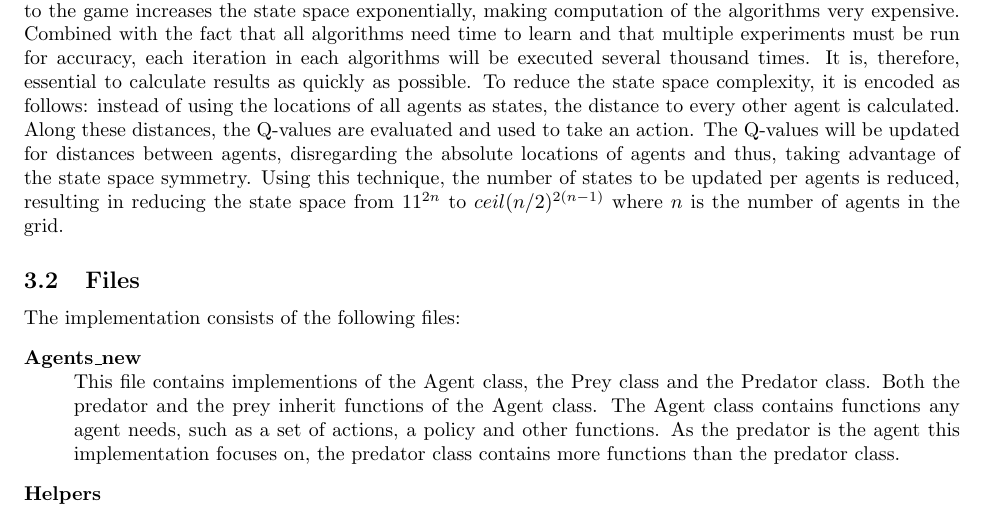
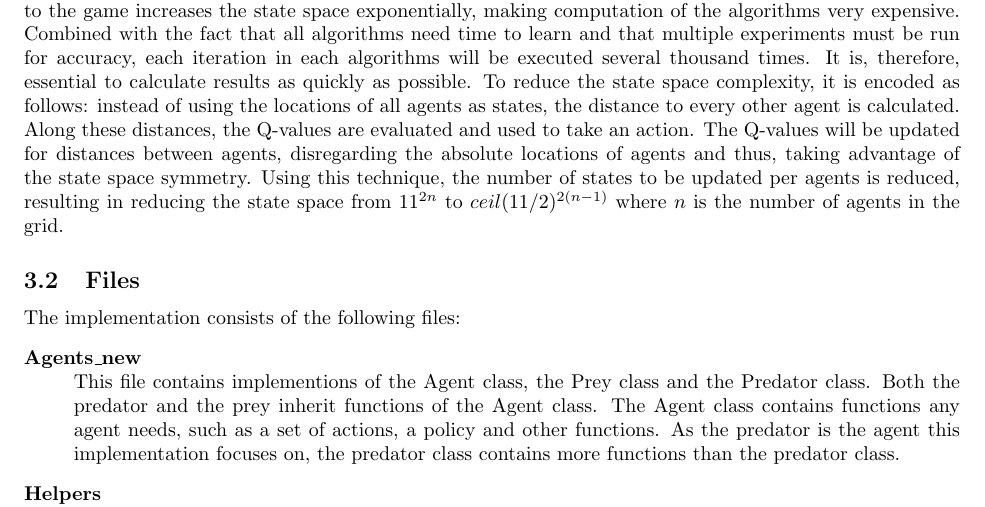
Before and after one commit to sagieske/AA1, a LaTeX problem sheet (three/report/Assignment3_Group4.tex, which reads three/report/state_space_encoding.tex): part of page 8 of 27, cut so that both start at the same text. Compiled offline with pdfLaTeX.

Commit message:
wrong statespace encoding

```diff
--- a/three/report/state_space_encoding.tex
+++ b/three/report/state_space_encoding.tex
@@ -1 +1 @@
-In the previous assignments, two agents participated in the game. A predator chased a prey, which hardly ever moved and didn't learn. Now, both the predator and the prey move around on the grid. Both agents learn and it is possible to initialize the game with up to four predators, totaling five agents. Adding an agent to the game increases the state space exponentially, making computation of the algorithms very expensive. Combined with the fact that all algorithms need time to learn and that multiple experiments must be run for accuracy, each iteration in each algorithms will be executed several thousand times. It is, therefore, essential to calculate results as quickly as possible. To reduce the state space complexity, it is encoded as follows:  instead of using the locations of all agents as states, the distance to every other agent is calculated. Along these distances, the Q-values are evaluated and used to take an action. The Q-values will be updated for distances between agents, disregarding the absolute locations of agents and thus, taking advantage of the state space symmetry. Using this technique, the number of states to be updated per agents is reduced, resulting in reducing the state space from $11^{2n}$ to $ceil(n/2)^{2(n-1)}$ where $n$ is the number of agents in the grid.
+In the previous assignments, two agents participated in the game. A predator chased a prey, which hardly ever moved and didn't learn. Now, both the predator and the prey move around on the grid. Both agents learn and it is possible to initialize the game with up to four predators, totaling five agents. Adding an agent to the game increases the state space exponentially, making computation of the algorithms very expensive. Combined with the fact that all algorithms need time to learn and that multiple experiments must be run for accuracy, each iteration in each algorithms will be executed several thousand times. It is, therefore, essential to calculate results as quickly as possible. To reduce the state space complexity, it is encoded as follows:  instead of using the locations of all agents as states, the distance to every other agent is calculated. Along these distances, the Q-values are evaluated and used to take an action. The Q-values will be updated for distances between agents, disregarding the absolute locations of agents and thus, taking advantage of the state space symmetry. Using this technique, the number of states to be updated per agents is reduced, resulting in reducing the state space from $11^{2n}$ to $ceil(11/2)^{2(n-1)}$ where $n$ is the number of agents in the grid.
```
